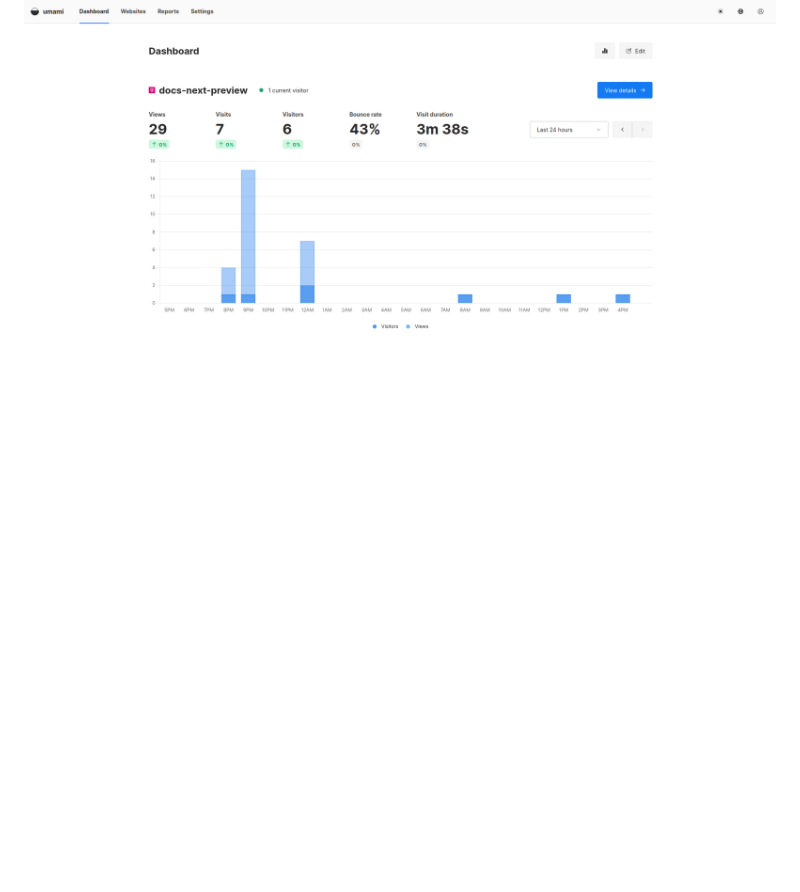
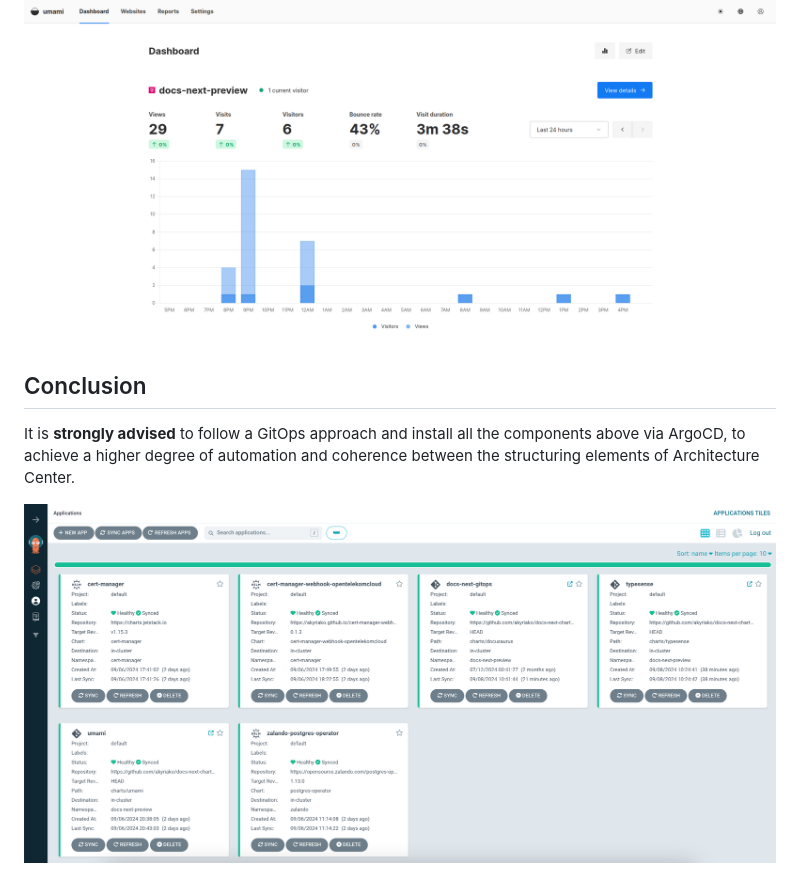
Before and after one commit to opentelekomcloud-infra/docs-next-charts, a Markdown page: DEPLOYMENT.md, the part around the change. Rendered like a GitHub page; pictures changed too: assets/images/SCR-20240908-fck.png (added); blank space fills up the shorter version.

Commit message:
changes to deployment manual

```diff
--- a/DEPLOYMENT.md
+++ b/DEPLOYMENT.md
@@ -336,3 +336,10 @@ helm upgrade --install \
 5. **Umami** is collecting analytics for Docusaurus.
 
 ![alt text](<assets/images/Screenshot from 2024-09-07 16-05-02.png>)
+
+## Conclusion
+
+It is **strongly advised** to follow a GitOps approach and install all the components above via ArgoCD,
+to achieve a higher degree of automation and coherence between the structuring elements of Architecture Center.
+
+![ArgoCD ](assets/images/SCR-20240908-fck.png)
```
Also changed, not shown: assets/images/SCR-20240908-fhx.png (added).
